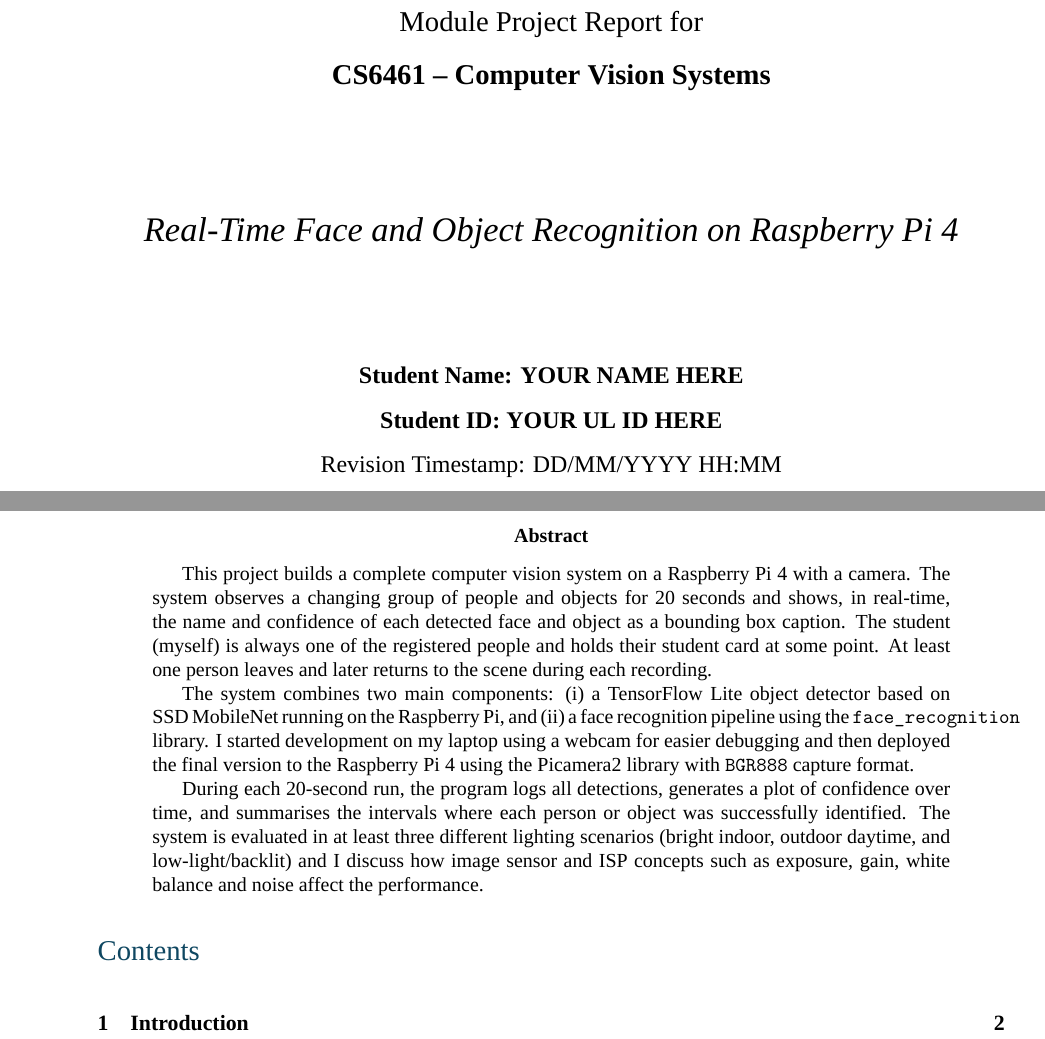
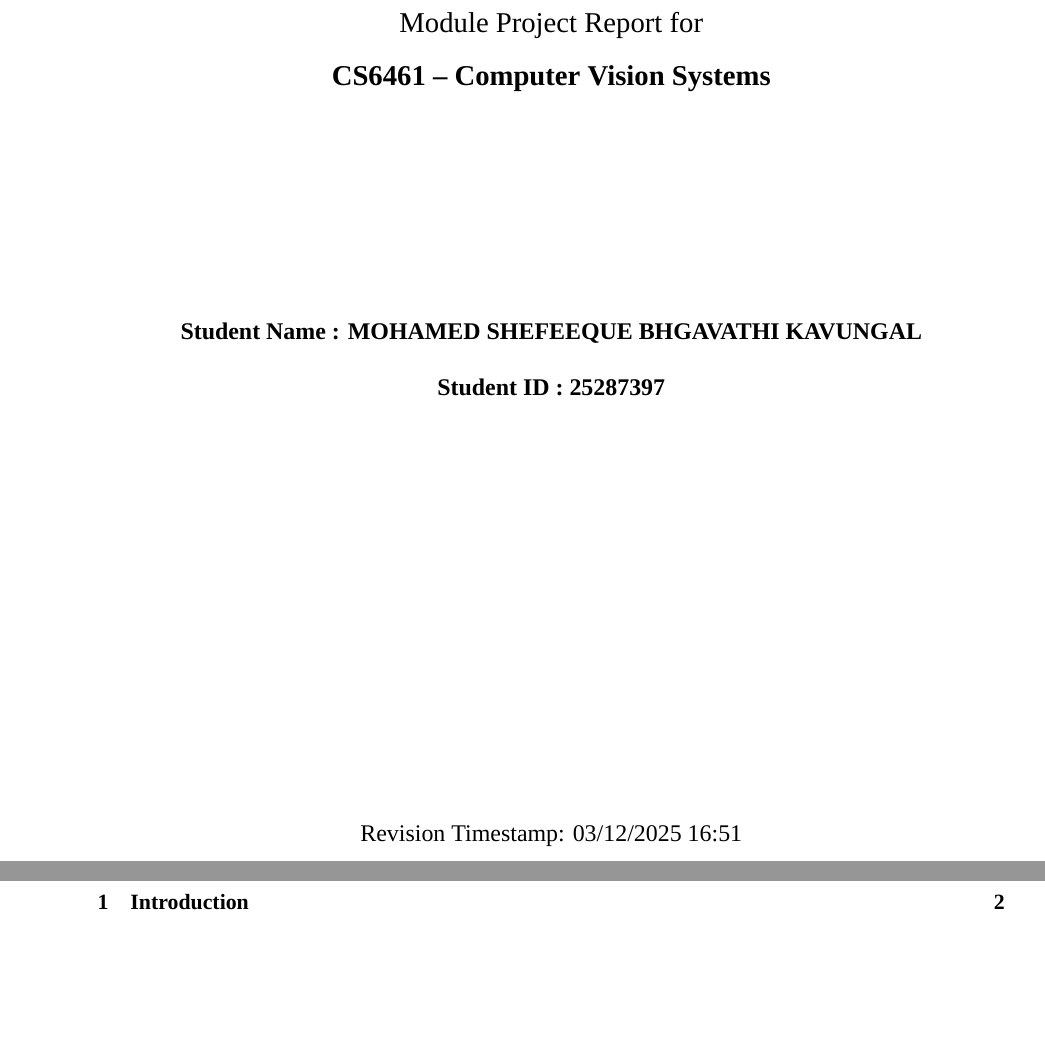
Before and after one commit to shefeequebk/module_project, a LaTeX document (test_scripts/report.tex): two parts of pages 1 and 2 of 10, joined at a grey line, cut so that both start at the same text, the shorter picture padded with empty space. Compiled offline with XeLaTeX; a missing font is replaced by an installed copy or a similar font.

Commit message:
update layout

```diff
--- a/test_scripts/report.tex
+++ b/test_scripts/report.tex
@@ -104,11 +104,11 @@
 \lstset{style=mypython}
 
 % ---------- Title info ----------
-\newcommand{\ModuleName}{CS6461 -- Computer Vision Systems}
+\newcommand{\ModuleName}{CS6461 – Computer Vision Systems}
 \newcommand{\ProjectTitle}{Real-Time Face and Object Recognition on Raspberry~Pi~4}
-\newcommand{\StudentName}{YOUR NAME HERE}
-\newcommand{\StudentID}{YOUR UL ID HERE}
-\newcommand{\RevisionTime}{DD/MM/YYYY HH:MM}
+\newcommand{\StudentName}{MOHAMED SHEFEEQUE BHGAVATHI KAVUNGAL}
+\newcommand{\StudentID}{25287397}
+\newcommand{\RevisionTime}{03/12/2025 16:51}
 
 \begin{document}
 
@@ -122,41 +122,23 @@
         };
     \end{tikzpicture}
 
-    % Centered content
-    \vspace*{2cm}
-    \centering
-    {\Large Module Project Report for\\[0.3cm]
-    \textbf{\ModuleName}\par}
+    % Centered content (everything except image is centered)
+    \vspace*{\fill}
+    \begin{center}
+        {\Large Module Project Report for\\[0.3cm]
+        \textbf{\ModuleName}\par}
+        \vspace{4cm}
+        {\large
+            \textbf{Student Name :} \textbf{\StudentName}\\[0.5cm]
+            \textbf{Student ID :} \textbf{\StudentID}
+        }
+    \end{center}
+    \vspace*{\fill}
+    \begin{center}
+        {\large Revision Timestamp: \RevisionTime}
+    \end{center}
     \vspace{2cm}
-    {\LARGE \textit{\ProjectTitle}\par}
-    \vspace{2cm}
-    {\large
-        \textbf{Student Name:} \textbf{\StudentName}\\[0.3cm]
-        \textbf{Student ID:} \textbf{\StudentID}\\[0.3cm]
-        Revision Timestamp: \RevisionTime
-    }
-    \vfill
 \end{titlepage}
-
-% ---------- Abstract ----------
-\begin{abstract}
-This project builds a complete computer vision system on a Raspberry~Pi~4 with a camera.
-The system observes a changing group of people and objects for 20~seconds and shows, in real-time,
-the name and confidence of each detected face and object as a bounding box caption.
-The student (myself) is always one of the registered people and holds their student card at some point.
-At least one person leaves and later returns to the scene during each recording.
-
-The system combines two main components: (i) a TensorFlow Lite object detector based on SSD~MobileNet
-running on the Raspberry Pi, and (ii) a face recognition pipeline using the \texttt{face\_recognition} library.
-I started development on my laptop using a webcam for easier debugging and then deployed the
-final version to the Raspberry Pi~4 using the Picamera2 library with \texttt{BGR888} capture format.
-
-During each 20-second run, the program logs all detections, generates a plot of confidence over time,
-and summarises the intervals where each person or object was successfully identified.
-The system is evaluated in at least three different lighting scenarios (bright indoor, outdoor daytime,
-and low-light/backlit) and I discuss how image sensor and ISP concepts such as exposure, gain,
-white balance and noise affect the performance.
-\end{abstract}
 
 \tableofcontents
 \newpage
```
Also changed, not shown: test_scripts/report.pdf, 2 other files.
